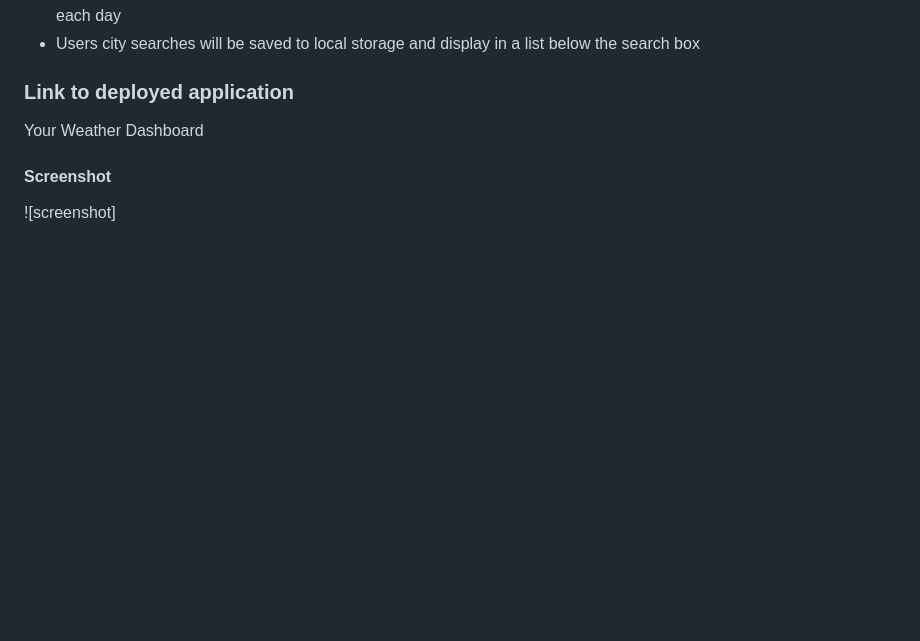
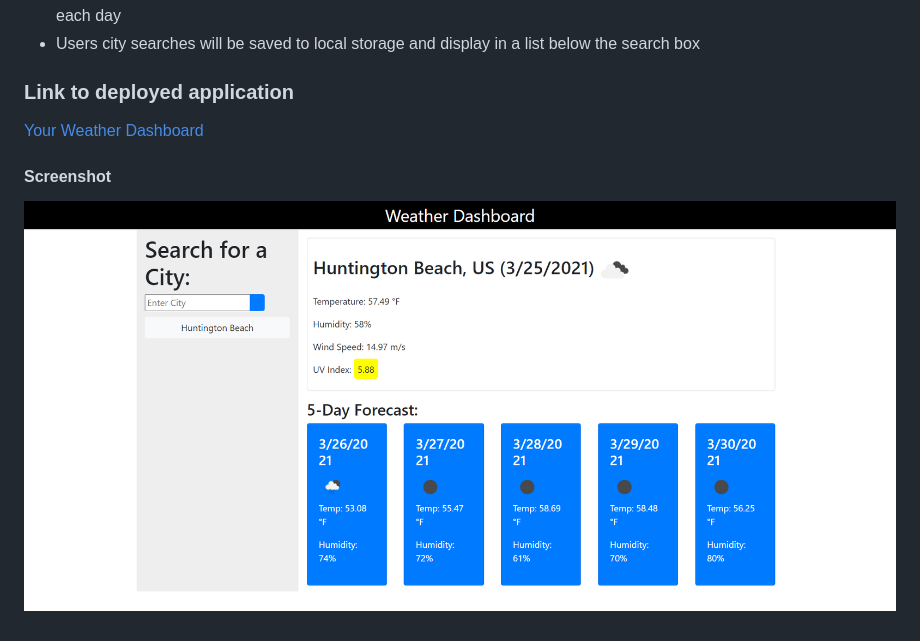
Before and after one commit to Lyndseyfin/06-Your-Weather-Dashboard, a Markdown page: README.md, the part around the change printed below. Rendered like a GitHub page; pictures changed too: images/wd.png (added); blank space fills up the shorter version.

Commit message:
readme SS and link

```diff
--- a/README.md
+++ b/README.md
@@ -13,3 +13,3 @@
 
 #### Screenshot
-![screenshot]
+![screenshot](images/wd.png)
```
Also changed, not shown: other parts of README.md (+1 -1 lines).
